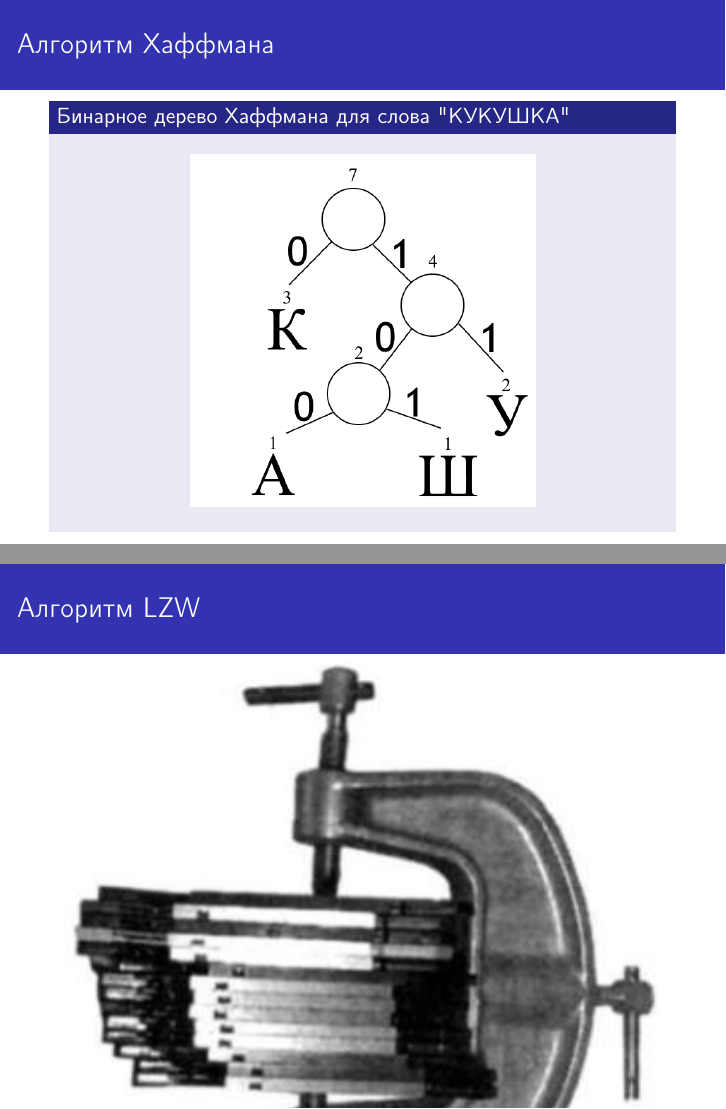
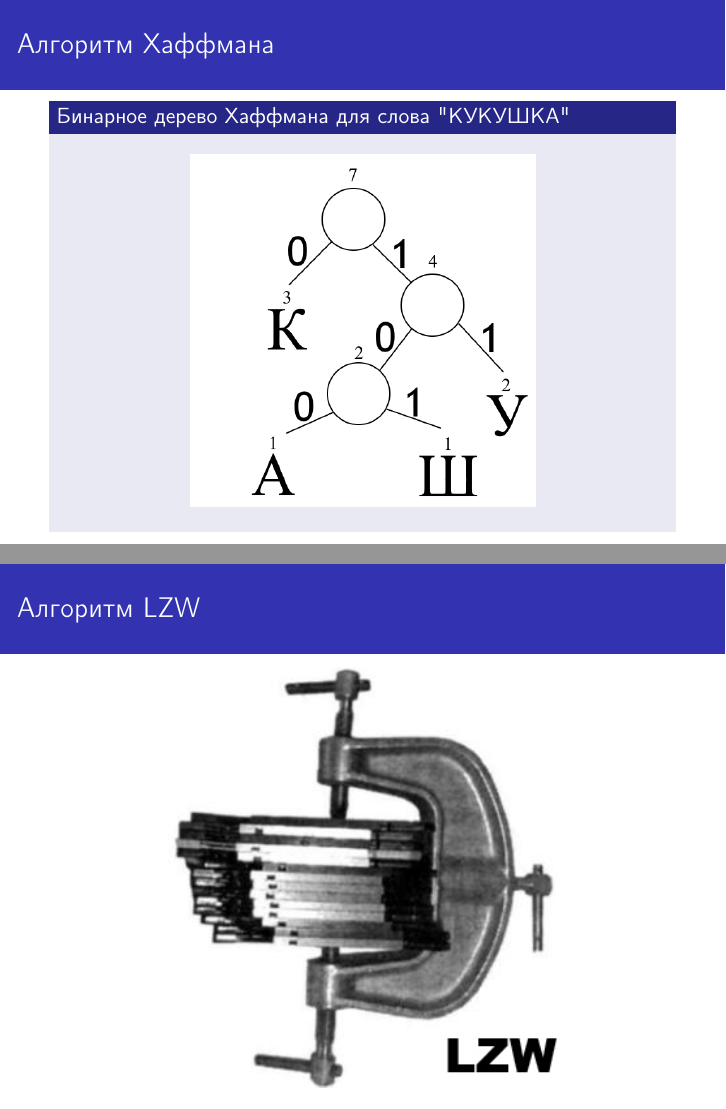
Before and after one commit to lamtev/image_compression_algorithms, LaTeX slides (presentation/presentation.tex): pages 13 and 14 of 19, joined at a grey line. Compiled offline with pdfLaTeX.

Commit message:
resize lzw logo

```diff
--- a/presentation/presentation.tex
+++ b/presentation/presentation.tex
@@ -207,7 +207,7 @@
 \begin{frame}{Алгоритм LZW}
 \begin{figure}[H]
 	\begin{center}
-		\includegraphics[scale=1]{../pics/LZW/logo.jpg}
+		\includegraphics[scale=0.65]{../pics/LZW/logo.jpg}
 	\end{center}
 \end{figure}
 \end{frame}
```
